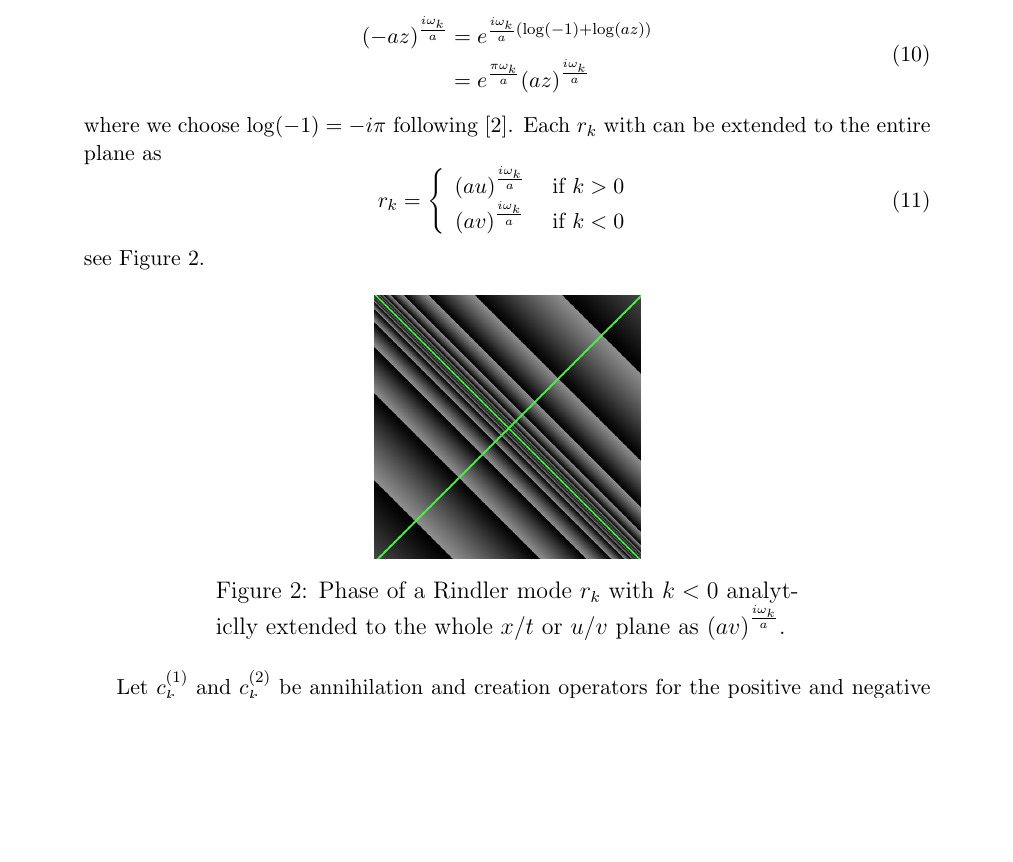
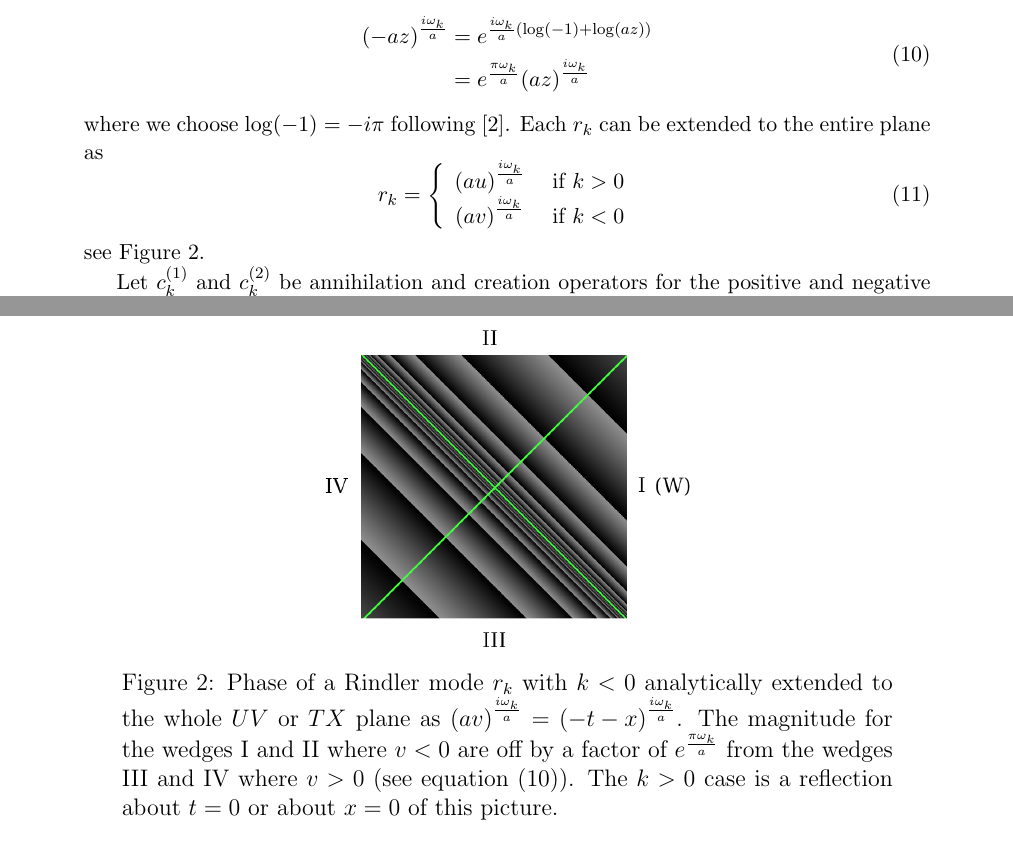
Before and after one commit to kjplaye/thrust_paper, a LaTeX document (thrust.tex): part of page 3 of 8 before the commit and two parts of pages 3 and 4 of 8 after it, the two joined at a grey line, cut so that both start at the same text, the shorter picture padded with empty space. Compiled offline with pdfLaTeX.

Commit message:
More on analytic cont

```diff
--- a/thrust.tex
+++ b/thrust.tex
@@ -99,8 +99,9 @@ These two functions are functions of $u$ and $v$ respectively, and so are soluti
   {(-az)}^{\frac{i\omega_k}{a}} &= e^{\frac{i\omega_k}{a} \left(\log(-1) + \log(az)\right)}  \\
                            &= e^{\frac{\pi \omega_k}{a}} {(az)}^{\frac{i\omega_k}{a}} \\
 \end{aligned}
+\label{factor}
 \end{equation}
-where we choose $\log(-1) = -i \pi$ following \cite{Frodden}. Each $r_k$ with can be extended to the entire plane as
+where we choose $\log(-1) = -i \pi$ following \cite{Frodden}. Each $r_k$ can be extended to the entire plane as
 \begin{equation}
   r_k = \left\{\begin{array}{cc}
       {(au)}^{\frac{i\omega_k}{a}} & \text{ if } k > 0 \\
@@ -110,9 +111,10 @@ where we choose $\log(-1) = -i \pi$ following \cite{Frodden}. Each $r_k$ with ca
 see Figure \ref{analytic}.
 
 \begin{figure}[h]
-\centering
+  \centering
+  \captionsetup{width=0.8\linewidth}
 \includegraphics[scale=0.3]{analytic.png}
-\caption{Phase of a Rindler mode $r_k$ with $k<0$ analyticlly extended to the whole $x/t$ or $u/v$ plane as ${(av)}^{\frac{i\omega_k}{a}}$.}
+\caption{Phase of a Rindler mode $r_k$ with $k<0$ analytically extended to the whole $UV$ or $TX$ plane as $ {(av)}^{\frac{i\omega_k}{a}} = {(-t-x)}^{\frac{i\omega_k}{a}}$.  The magnitude for the wedges I and II where $v<0$ are off by a factor of $e^{\frac{\pi \omega_k}{a}}$ from the wedges III and IV where $v>0$ (see equation (\ref{factor})).  The $k>0$ case is a reflection about $t=0$ or about $x=0$ of this picture.}
 \label{analytic}
 \end{figure}
 
```
Also changed, not shown: analytic.png, thrust.pdf.
